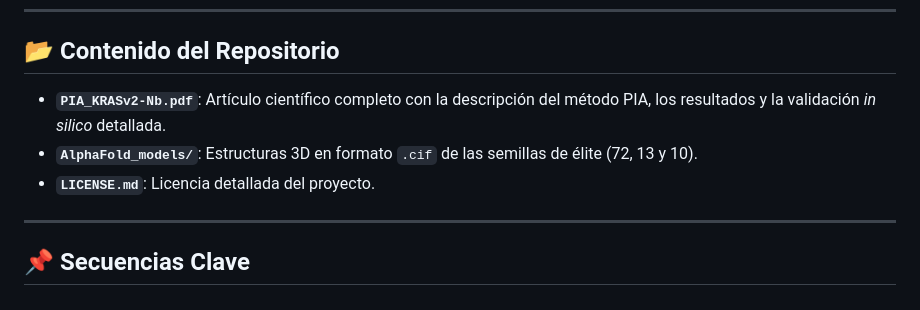
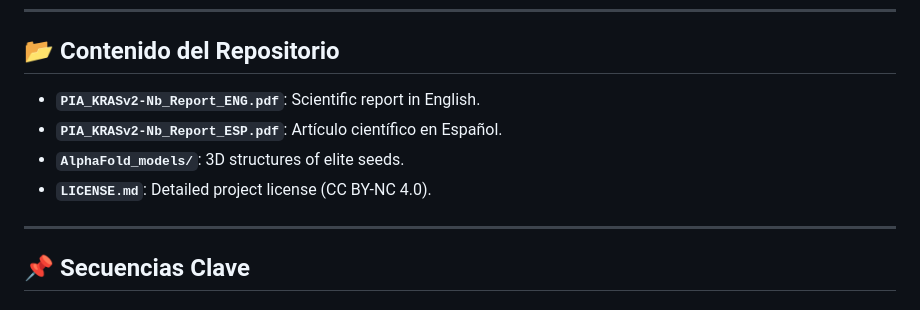
Before and after one commit to NachoPeinador/PIA-KRASv2-Nb, a Markdown page: README.md, the part around the change. GitHub-like rendering.

```diff
--- a/README.md
+++ b/README.md
@@ -32,9 +32,10 @@ Diseñar un **nanobody 100% humanizado, estable y específico** que reconozca un
 
 ## 📂 Contenido del Repositorio
 
-- **`PIA_KRASv2-Nb.pdf`**: Artículo científico completo con la descripción del método PIA, los resultados y la validación *in silico* detallada.
-- **`AlphaFold_models/`**: Estructuras 3D en formato `.cif` de las semillas de élite (72, 13 y 10).
-- **`LICENSE.md`**: Licencia detallada del proyecto.
+- **`PIA_KRASv2-Nb_Report_ENG.pdf`**: Scientific report in English.
+- **`PIA_KRASv2-Nb_Report_ESP.pdf`**: Artículo científico en Español.
+- **`AlphaFold_models/`**: 3D structures of elite seeds.
+- **`LICENSE.md`**: Detailed project license (CC BY-NC 4.0).
 
 ---
 
```
